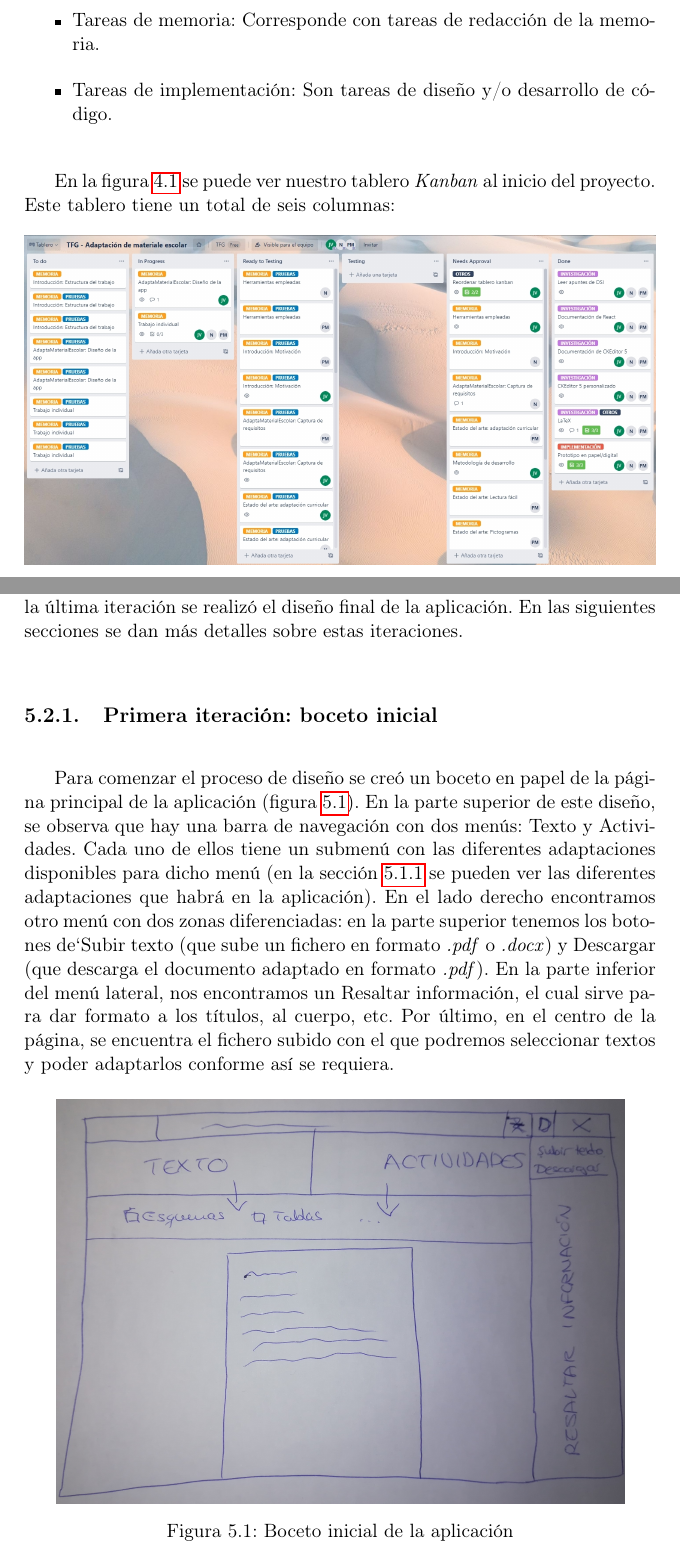
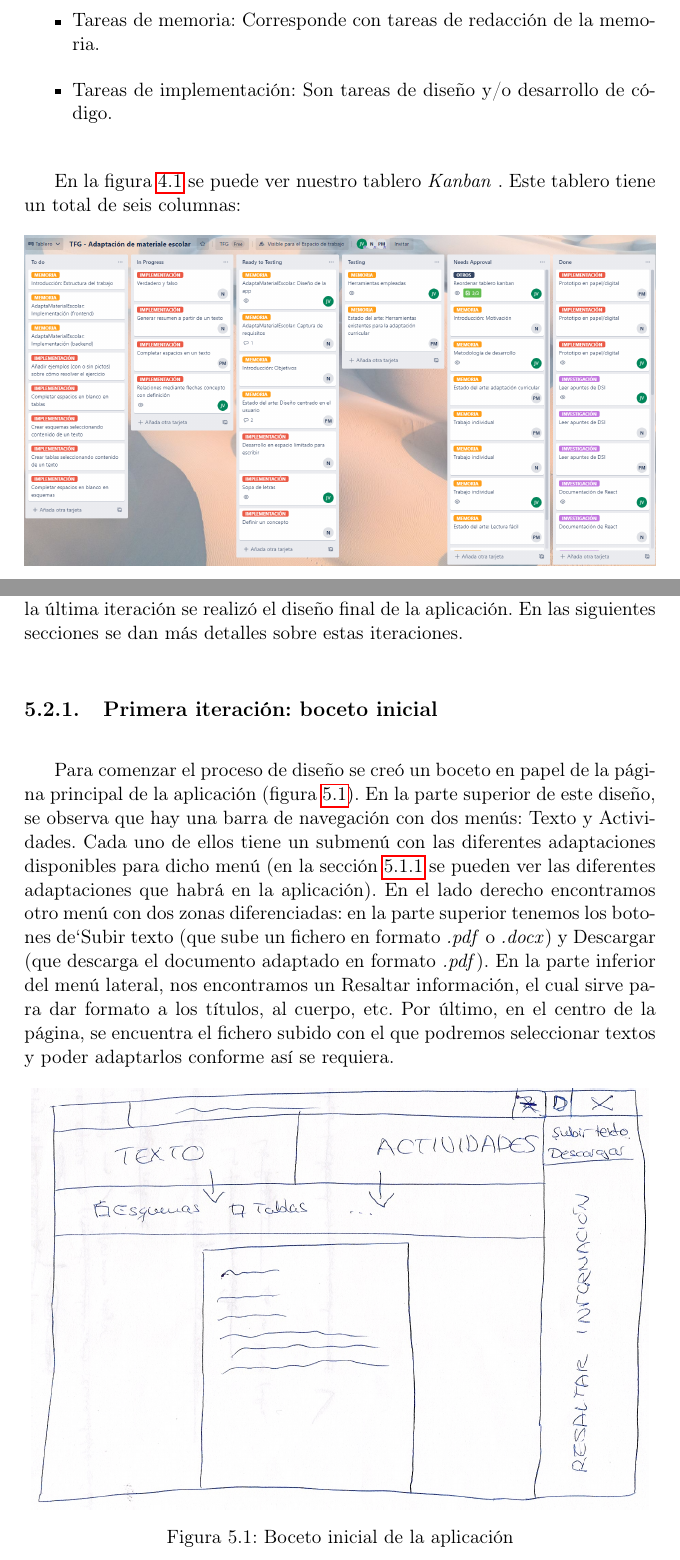
Before and after one commit to NILGroup/TFG-AdaptaMaterialEscolar, a LaTeX thesis (Tesis.tex, which reads Capitulos/04MetodologiaDesarrollo.tex, Capitulos/05AdaptaMaterialEscolar.tex): two parts of pages 40 and 52 of 68, joined at a grey line, cut so that both start at the same text. Compiled offline with pdfLaTeX; the source files are stored in an older character set and shown here as Unicode; a LaTeX package or settings file that is missing is left out.

Commit message:
Cambios
pequeño cambio en cap 4
cambios en imágenes cap 5

```diff
--- a/Capitulos/04MetodologiaDesarrollo.tex
+++ b/Capitulos/04MetodologiaDesarrollo.tex
@@ -64,12 +64,12 @@
 		\item Tareas de implementación: Son tareas de diseño y/o desarrollo de código.
 	\end{itemize}
 
-	En la figura \ref{fig:tableroKanban} se puede ver nuestro tablero \kanban \space al inicio del proyecto. Este tablero tiene un total de seis columnas:
+	En la figura \ref{fig:tableroKanban} se puede ver nuestro tablero \kanban \space. Este tablero tiene un total de seis columnas:
 
 	\begin{figure}[ht!]
 		\begin{center}
-			\includegraphics[width=1\textwidth]{Imagenes/Bitmap/tableroKanbanV2}
-			\caption{Tablero \kanban \space al inicio del proyecto}
+			\includegraphics[width=1\textwidth]{Imagenes/Bitmap/tableroKanban}
+			\caption{Tablero \kanban \space}
 			\label{fig:tableroKanban}
 		\end{center}
 	\end{figure}
--- a/Capitulos/05AdaptaMaterialEscolar.tex
+++ b/Capitulos/05AdaptaMaterialEscolar.tex
@@ -234,7 +234,7 @@ En este caso únicamente realizamos la evaluación del requisito los desarrollad
 
 		\begin{figure}[ht!]
 			\begin{center}
-				\includegraphics[width=0.9\textwidth]{Imagenes/Bitmap/bocetoInicial}
+				\includegraphics[scale=0.73, angle=90]{Imagenes/Bitmap/bocetoInicial}
 				\caption{Boceto inicial de la aplicación}
 				\label{fig:bocetoInicial}
 			\end{center}
```
Also changed, not shown: Imagenes/Bitmap/bocetoInicial.jpg, Imagenes/Bitmap/desplegableProtoJorge.jpg, Imagenes/Bitmap/editorProtoJorge.jpg, Imagenes/Bitmap/paginaInicialProtoJorge.jpg, Imagenes/Bitmap/tableroKanban.png (added), Imagenes/Bitmap/tableroKanbanV1.jpg (deleted), Imagenes/Bitmap/tableroKanbanV2.jpg (deleted), Capitulos/05AdaptaMaterialEscolar.tex (8 more changed lines), 1 other file.
